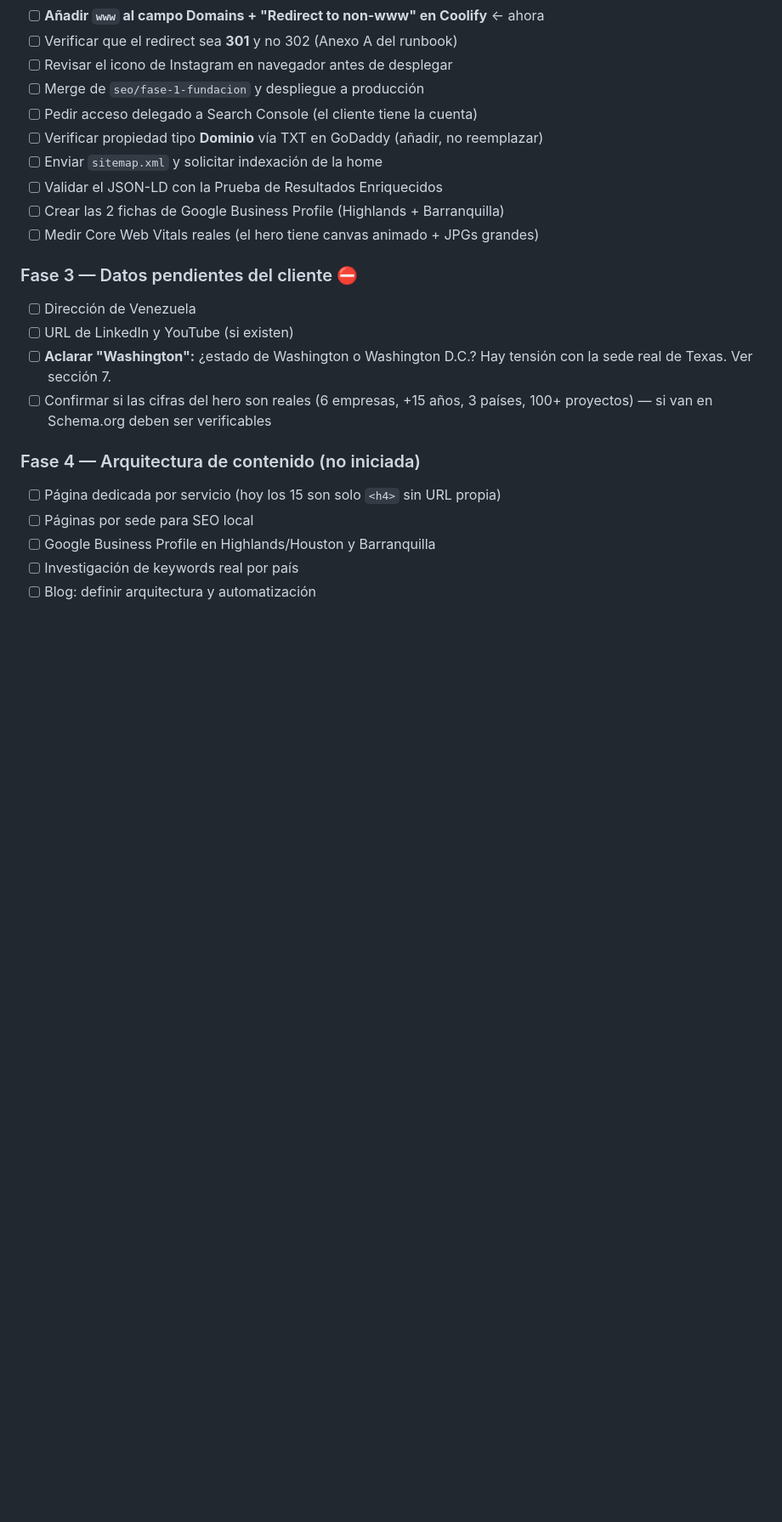
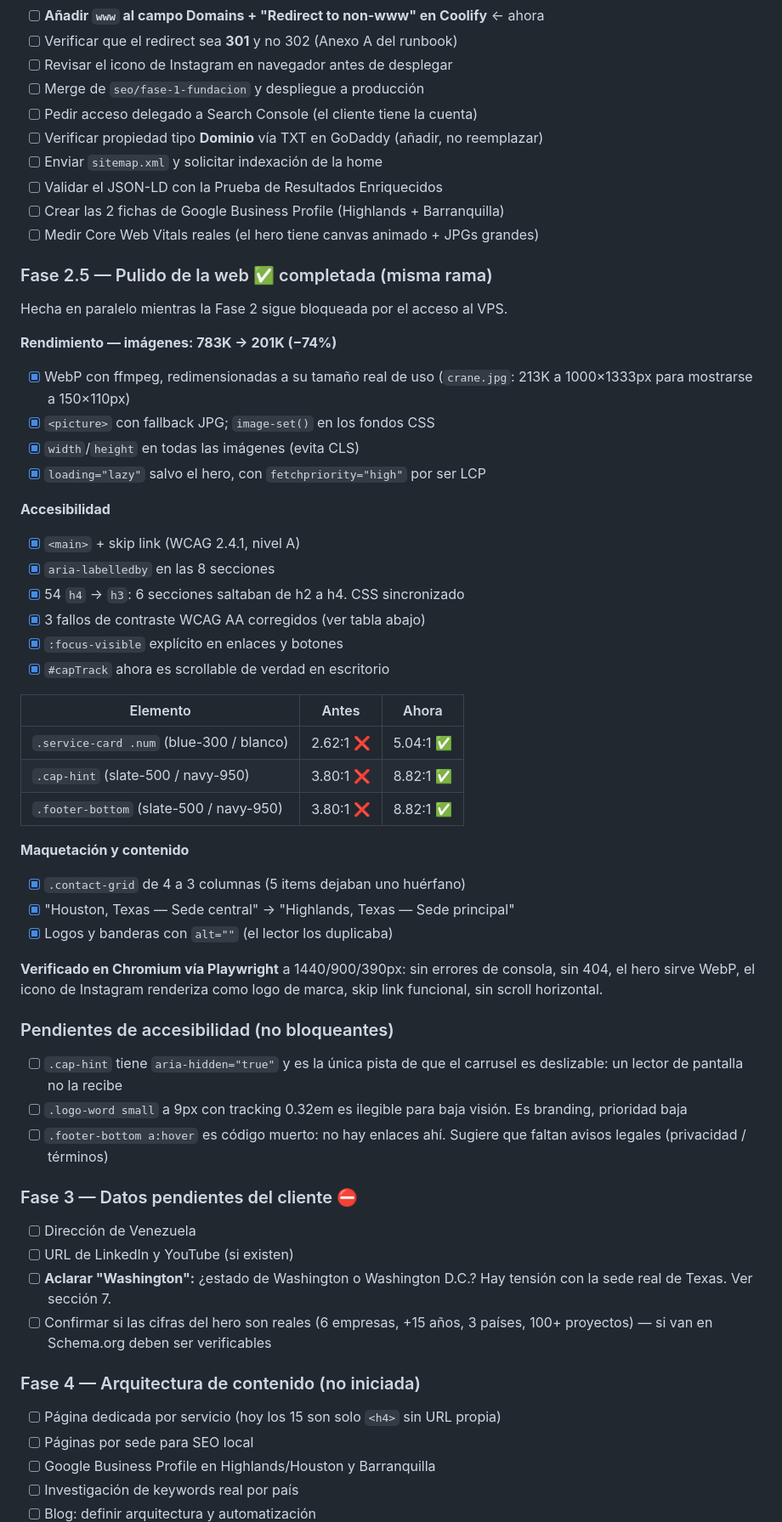
Before and after one commit to ricor3412-jpg/strex-holdings-web, a Markdown page: SPEC.md, the part around one of its changes. Shown at 85% size. GitHub-like rendering; blank space fills up the shorter version.

Commit message:
docs: registrar la fase de pulido en la SPEC
Añade métricas de la optimización de imágenes, la tabla de contrastes
corregidos, los pendientes de accesibilidad no bloqueantes y dos
trampas nuevas: Obscura no conecta al servidor local (usar Playwright)
y las imágenes tienen doble versión webp/jpg que hay que regenerar.

Co-Authored-By: Claude Opus 5 (1M context) <noreply@anthropic.com>

```diff
--- a/SPEC.md
+++ b/SPEC.md
@@ -152,6 +152,47 @@ Ejecuta el usuario en el VPS; la verificación la hago yo desde fuera.
 - [ ] Crear las 2 fichas de Google Business Profile (Highlands + Barranquilla)
 - [ ] Medir Core Web Vitals reales (el hero tiene canvas animado + JPGs grandes)
 
+### Fase 2.5 — Pulido de la web ✅ completada (misma rama)
+Hecha en paralelo mientras la Fase 2 sigue bloqueada por el acceso al VPS.
+
+**Rendimiento — imágenes: 783K → 201K (−74%)**
+- [x] WebP con ffmpeg, redimensionadas a su tamaño real de uso
+      (`crane.jpg`: 213K a 1000×1333px para mostrarse a 150×110px)
+- [x] `<picture>` con fallback JPG; `image-set()` en los fondos CSS
+- [x] `width`/`height` en todas las imágenes (evita CLS)
+- [x] `loading="lazy"` salvo el hero, con `fetchpriority="high"` por ser LCP
+
+**Accesibilidad**
+- [x] `<main>` + skip link (WCAG 2.4.1, nivel A)
+- [x] `aria-labelledby` en las 8 secciones
+- [x] 54 `h4` → `h3`: 6 secciones saltaban de h2 a h4. CSS sincronizado
+- [x] 3 fallos de contraste WCAG AA corregidos (ver tabla abajo)
+- [x] `:focus-visible` explícito en enlaces y botones
+- [x] `#capTrack` ahora es scrollable de verdad en escritorio
+
+| Elemento | Antes | Ahora |
+|---|---|---|
+| `.service-card .num` (blue-300 / blanco) | 2.62:1 ❌ | 5.04:1 ✅ |
+| `.cap-hint` (slate-500 / navy-950) | 3.80:1 ❌ | 8.82:1 ✅ |
+| `.footer-bottom` (slate-500 / navy-950) | 3.80:1 ❌ | 8.82:1 ✅ |
+
+**Maquetación y contenido**
+- [x] `.contact-grid` de 4 a 3 columnas (5 items dejaban uno huérfano)
+- [x] "Houston, Texas — Sede central" → "Highlands, Texas — Sede principal"
+- [x] Logos y banderas con `alt=""` (el lector los duplicaba)
+
+**Verificado en Chromium vía Playwright** a 1440/900/390px: sin errores de
+consola, sin 404, el hero sirve WebP, el icono de Instagram renderiza como
+logo de marca, skip link funcional, sin scroll horizontal.
+
+### Pendientes de accesibilidad (no bloqueantes)
+- [ ] `.cap-hint` tiene `aria-hidden="true"` y es la única pista de que el
+      carrusel es deslizable: un lector de pantalla no la recibe
+- [ ] `.logo-word small` a 9px con tracking 0.32em es ilegible para baja
+      visión. Es branding, prioridad baja
+- [ ] `.footer-bottom a:hover` es código muerto: no hay enlaces ahí.
+      Sugiere que faltan avisos legales (privacidad / términos)
+
 ### Fase 3 — Datos pendientes del cliente ⛔
 - [ ] Dirección de Venezuela
 - [ ] URL de LinkedIn y YouTube (si existen)
```
Also changed, not shown: other parts of SPEC.md (+8 -3 lines).
